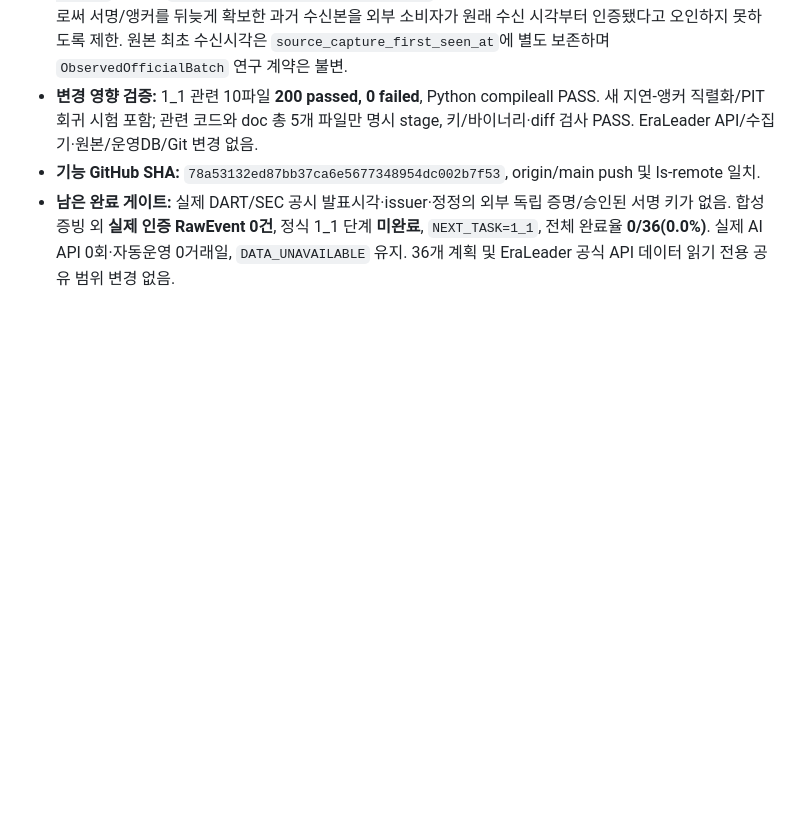
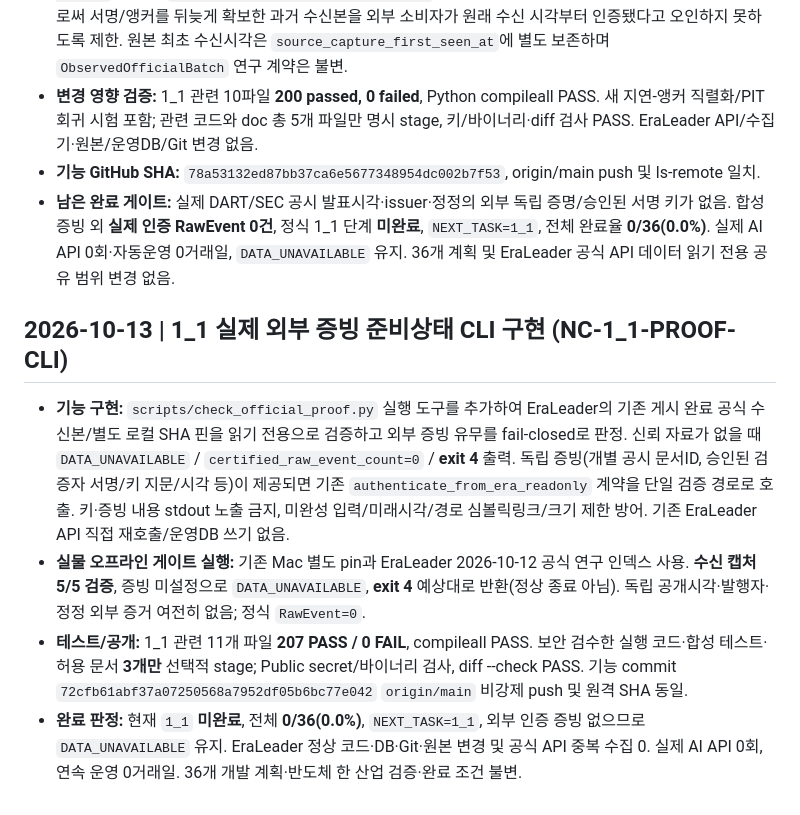
Before and after one commit to arirang0605-lgtm/1.NewsCatalystOS, a Markdown page: PROJECT_STATE.md, the part around the change. Rendered like a GitHub page; blank space fills up the shorter version.

Commit message:
docs: checkpoint 1_1 release-proof readiness gate

```diff
--- a/PROJECT_STATE.md
+++ b/PROJECT_STATE.md
@@ -105,3 +105,9 @@ Git 저장소: 기존 폴더 내 main 안전 초기화·origin 연결, 기능
 - **변경 영향 검증:** 1_1 관련 10파일 **200 passed, 0 failed**, Python compileall PASS. 새 지연-앵커 직렬화/PIT 회귀 시험 포함; 관련 코드와 doc 총 5개 파일만 명시 stage, 키/바이너리·diff 검사 PASS. EraLeader API/수집기·원본/운영DB/Git 변경 없음.
 - **기능 GitHub SHA:** `78a53132ed87bb37ca6e5677348954dc002b7f53`, origin/main push 및 ls-remote 일치.
 - **남은 완료 게이트:** 실제 DART/SEC 공시 발표시각·issuer·정정의 외부 독립 증명/승인된 서명 키가 없음. 합성 증빙 외 **실제 인증 RawEvent 0건**, 정식 1_1 단계 **미완료**, `NEXT_TASK=1_1`, 전체 완료율 **0/36(0.0%)**. 실제 AI API 0회·자동운영 0거래일, `DATA_UNAVAILABLE` 유지. 36개 계획 및 EraLeader 공식 API 데이터 읽기 전용 공유 범위 변경 없음.
+
+## 2026-10-13 | 1_1 실제 외부 증빙 준비상태 CLI 구현 (NC-1_1-PROOF-CLI)
+- **기능 구현:** `scripts/check_official_proof.py` 실행 도구를 추가하여 EraLeader의 기존 게시 완료 공식 수신본/별도 로컬 SHA 핀을 읽기 전용으로 검증하고 외부 증빙 유무를 fail-closed로 판정. 신뢰 자료가 없을 때 `DATA_UNAVAILABLE` / `certified_raw_event_count=0` / **exit 4** 출력. 독립 증빙(개별 공시 문서ID, 승인된 검증자 서명/키 지문/시각 등)이 제공되면 기존 `authenticate_from_era_readonly` 계약을 단일 검증 경로로 호출. 키·증빙 내용 stdout 노출 금지, 미완성 입력/미래시각/경로 심볼릭링크/크기 제한 방어. 기존 EraLeader API 직접 재호출/운영DB 쓰기 없음.
+- **실물 오프라인 게이트 실행:** 기존 Mac 별도 pin과 EraLeader 2026-10-12 공식 연구 인덱스 사용. **수신 캡처 5/5 검증**, 증빙 미설정으로 `DATA_UNAVAILABLE`, **exit 4** 예상대로 반환(정상 종료 아님). 독립 공개시각·발행자·정정 외부 증거 여전히 없음; 정식 `RawEvent=0`.
+- **테스트/공개:** 1_1 관련 11개 파일 **207 PASS / 0 FAIL**, compileall PASS. 보안 검수한 실행 코드·합성 테스트·허용 문서 **3개만** 선택적 stage; Public secret/바이너리 검사, diff --check PASS. 기능 commit `72cfb61abf37a07250568a7952df05b6bc77e042` `origin/main` 비강제 push 및 원격 SHA 동일.
+- **완료 판정:** 현재 `1_1` **미완료**, 전체 **0/36(0.0%)**, `NEXT_TASK=1_1`, 외부 인증 증빙 없으므로 `DATA_UNAVAILABLE` 유지. EraLeader 정상 코드·DB·Git·원본 변경 및 공식 API 중복 수집 0. 실제 AI API 0회, 연속 운영 0거래일. 36개 개발 계획·반도체 한 산업 검증·완료 조건 불변.
```
Also changed, not shown: NEXT_TASK.md (+5 -0 lines), START_HERE_NEXT_CHAT.md (+4 -0 lines).
